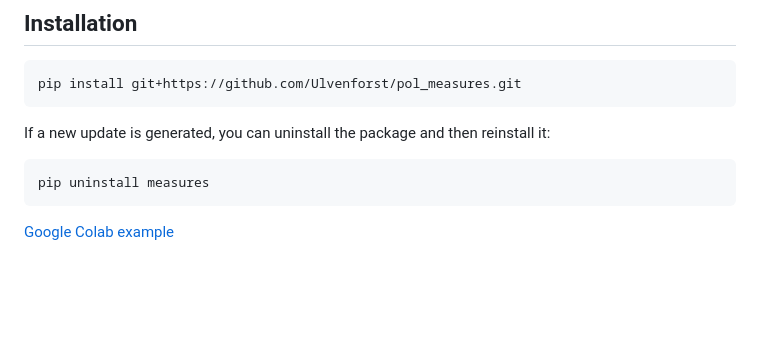
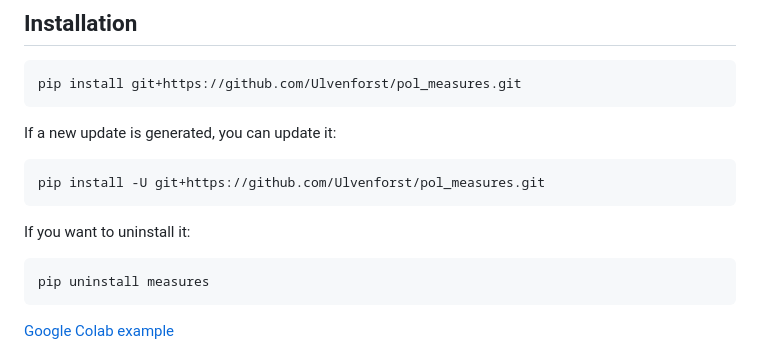
Before and after one commit to ulvenforst/pol_measures, a Markdown page: README.md, the part around the change. Rendered like a GitHub page; blank space fills up the shorter version.

````diff
--- a/README.md
+++ b/README.md
@@ -8,7 +8,12 @@ A Python package for computing various polarization measures in PROMUEVA.
 pip install git+https://github.com/Ulvenforst/pol_measures.git
 ```
 
-If a new update is generated, you can uninstall the package and then reinstall it:
+If a new update is generated, you can update it:
+```bash
+pip install -U git+https://github.com/Ulvenforst/pol_measures.git
+```
+
+If you want to uninstall it:
 ```bash
 pip uninstall measures
 ```
````
